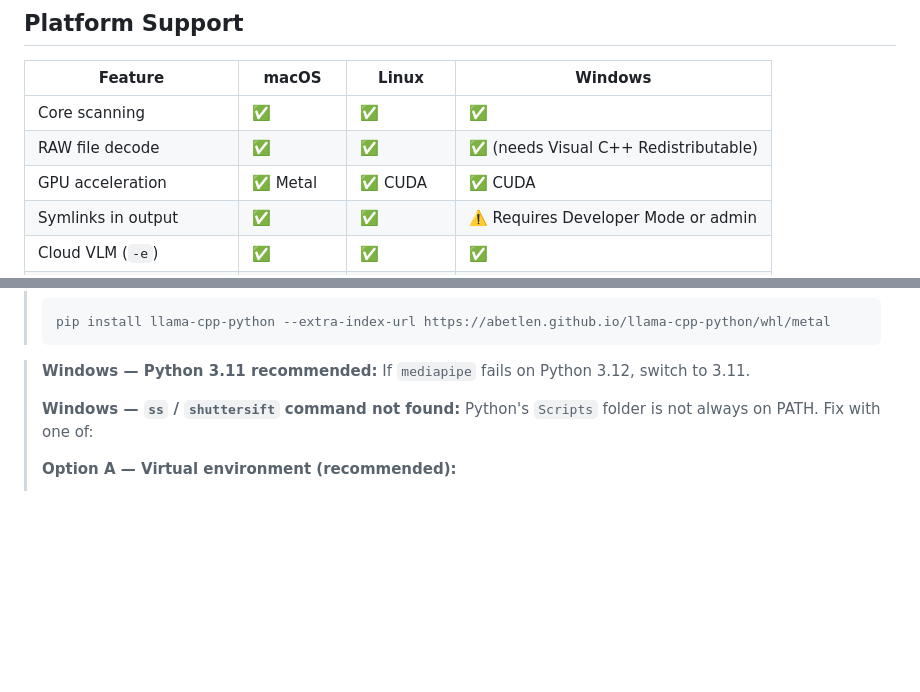
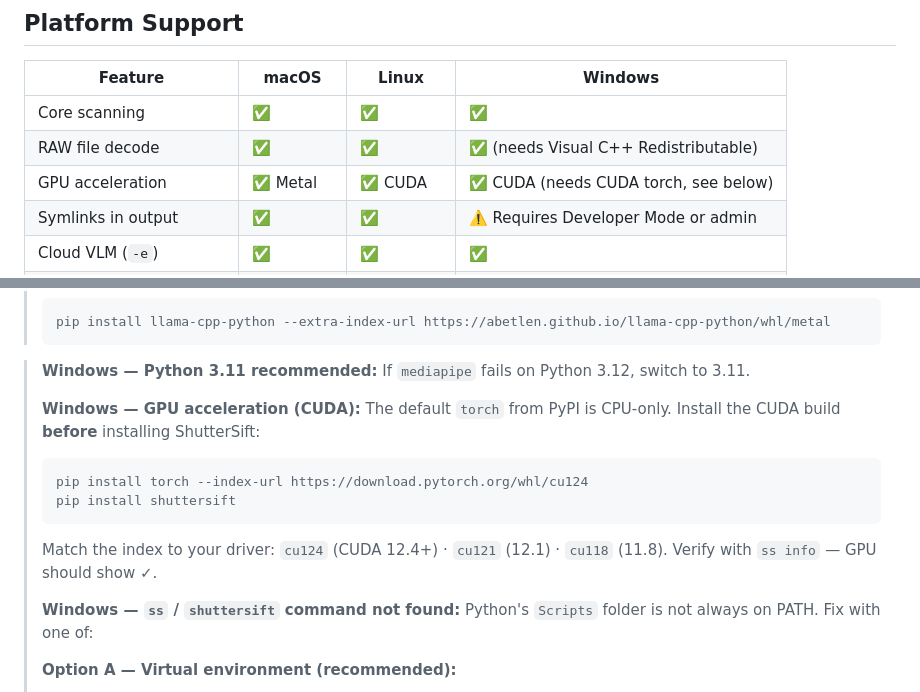
Before and after one commit to host452b/ShutterSift, a Markdown page: README.md, 2 parts joined by grey strips. Rendered like a GitHub page; blank space fills up the shorter version.

````diff
--- a/README.md
+++ b/README.md
@@ -17,7 +17,7 @@ dimensions. Results land in organized folders with an interactive HTML report.
 |---------|-------|-------|---------|
 | Core scanning | ✅ | ✅ | ✅ |
 | RAW file decode | ✅ | ✅ | ✅ (needs Visual C++ Redistributable) |
-| GPU acceleration | ✅ Metal | ✅ CUDA | ✅ CUDA |
+| GPU acceleration | ✅ Metal | ✅ CUDA | ✅ CUDA (needs CUDA torch, see below) |
 | Symlinks in output | ✅ | ✅ | ⚠️ Requires Developer Mode or admin |
 | Cloud VLM (`-e`) | ✅ | ✅ | ✅ |
 | Local VLM (`setup --vlm`) | ✅ | ✅ | ✅ |
@@ -57,6 +57,15 @@ pip install git+https://github.com/host452b/ShutterSift.git
 > ```
 
 > **Windows — Python 3.11 recommended:** If `mediapipe` fails on Python 3.12, switch to 3.11.
+>
+> **Windows — GPU acceleration (CUDA):** The default `torch` from PyPI is CPU-only.
+> Install the CUDA build **before** installing ShutterSift:
+> ```cmd
+> pip install torch --index-url https://download.pytorch.org/whl/cu124
+> pip install shuttersift
+> ```
+> Match the index to your driver: `cu124` (CUDA 12.4+) · `cu121` (12.1) · `cu118` (11.8).
+> Verify with `ss info` — GPU should show ✓.
 >
 > **Windows — `ss` / `shuttersift` command not found:** Python's `Scripts` folder
 > is not always on PATH. Fix with one of:
````
Also changed, not shown: README.zh.md (+10 -1 lines).
